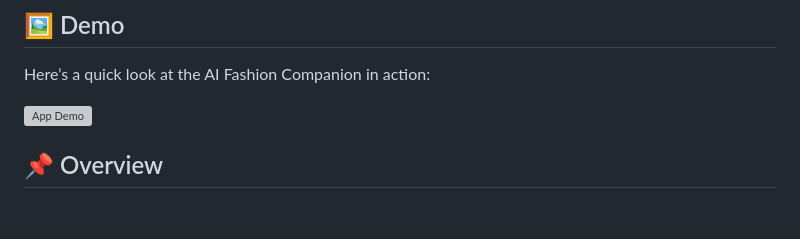
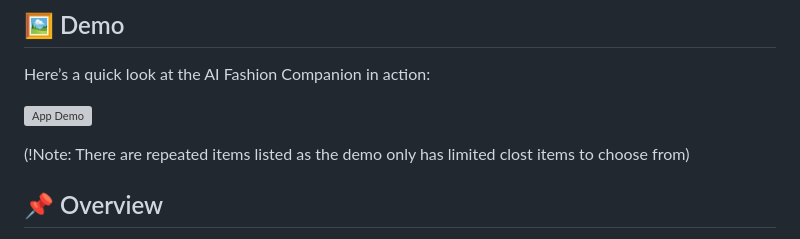
Before and after one commit to Avitra2002/AIFashionCompanion, a Markdown page: README.md, the part around the change. GitHub-like rendering; blank space fills up the shorter version; grey boxes are pictures that could not be loaded.

```diff
--- a/README.md
+++ b/README.md
@@ -14,7 +14,7 @@ Here’s a quick look at the AI Fashion Companion in action:
 
 ![App Demo](demo.gif)
 
-
+(!Note: There are repeated items listed as the demo only has limited clost items to choose from)
 ## 📌 Overview
 
 With the rapid rise of fast media like TikTok and live-selling platforms, it’s easy to lose track of our wardrobe and buy clothing we don’t need — often worn only once or twice. The **AI Fashion Companion App** helps users:
```
